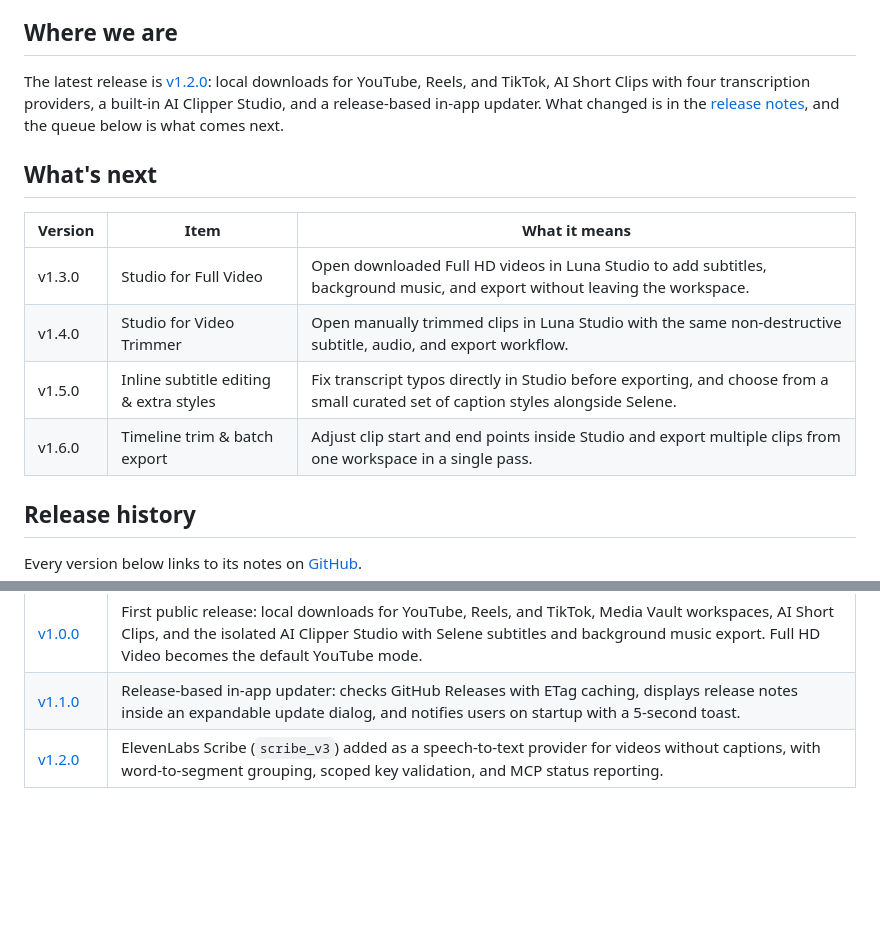
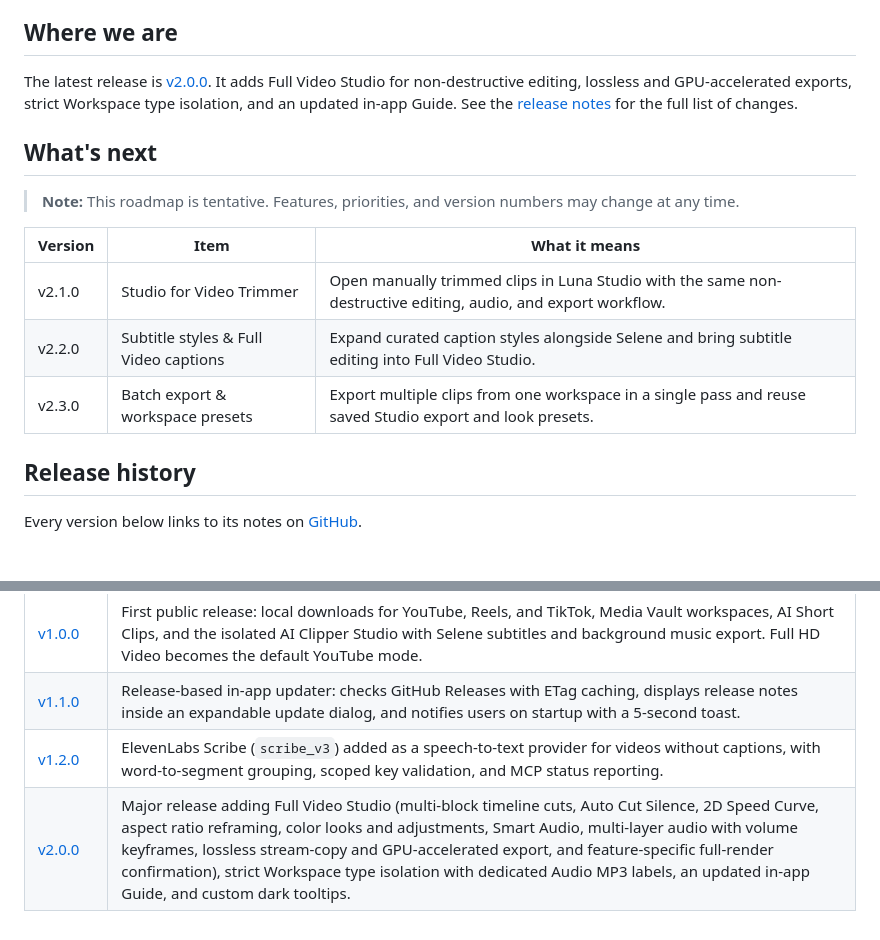
Before and after one commit to miqdadbadjuber/luna, a Markdown page: ROADMAP.md, 2 parts joined by grey strips. Rendered like a GitHub page; blank space fills up the shorter version.

```diff
--- a/ROADMAP.md
+++ b/ROADMAP.md
@@ -4,16 +4,17 @@ How Luna grows from a local media downloader into a complete local-first clippin
 
 ## Where we are
 
-The latest release is [v1.2.0](https://github.com/miqdadbadjuber/luna/releases/tag/v1.2.0): local downloads for YouTube, Reels, and TikTok, AI Short Clips with four transcription providers, a built-in AI Clipper Studio, and a release-based in-app updater. What changed is in the [release notes](https://github.com/miqdadbadjuber/luna/releases/tag/v1.2.0), and the queue below is what comes next.
+The latest release is [v2.0.0](https://github.com/miqdadbadjuber/luna/releases/tag/v2.0.0). It adds Full Video Studio for non-destructive editing, lossless and GPU-accelerated exports, strict Workspace type isolation, and an updated in-app Guide. See the [release notes](https://github.com/miqdadbadjuber/luna/releases/tag/v2.0.0) for the full list of changes.
 
 ## What's next
 
+> **Note:** This roadmap is tentative. Features, priorities, and version numbers may change at any time.
+
 | Version | Item | What it means |
 |---------|------|---------------|
-| v1.3.0 | Studio for Full Video | Open downloaded Full HD videos in Luna Studio to add subtitles, background music, and export without leaving the workspace. |
-| v1.4.0 | Studio for Video Trimmer | Open manually trimmed clips in Luna Studio with the same non-destructive subtitle, audio, and export workflow. |
-| v1.5.0 | Inline subtitle editing & extra styles | Fix transcript typos directly in Studio before exporting, and choose from a small curated set of caption styles alongside Selene. |
-| v1.6.0 | Timeline trim & batch export | Adjust clip start and end points inside Studio and export multiple clips from one workspace in a single pass. |
+| v2.1.0 | Studio for Video Trimmer | Open manually trimmed clips in Luna Studio with the same non-destructive editing, audio, and export workflow. |
+| v2.2.0 | Subtitle styles & Full Video captions | Expand curated caption styles alongside Selene and bring subtitle editing into Full Video Studio. |
+| v2.3.0 | Batch export & workspace presets | Export multiple clips from one workspace in a single pass and reuse saved Studio export and look presets. |
 
 ## Release history
 
@@ -24,3 +25,4 @@ Every version below links to its notes on [GitHub](https://github.com/miqdadbadj
 | [v1.0.0](https://github.com/miqdadbadjuber/luna/releases/tag/v1.0.0) | First public release: local downloads for YouTube, Reels, and TikTok, Media Vault workspaces, AI Short Clips, and the isolated AI Clipper Studio with Selene subtitles and background music export. Full HD Video becomes the default YouTube mode. |
 | [v1.1.0](https://github.com/miqdadbadjuber/luna/releases/tag/v1.1.0) | Release-based in-app updater: checks GitHub Releases with ETag caching, displays release notes inside an expandable update dialog, and notifies users on startup with a 5-second toast. |
 | [v1.2.0](https://github.com/miqdadbadjuber/luna/releases/tag/v1.2.0) | ElevenLabs Scribe (`scribe_v3`) added as a speech-to-text provider for videos without captions, with word-to-segment grouping, scoped key validation, and MCP status reporting. |
+| [v2.0.0](https://github.com/miqdadbadjuber/luna/releases/tag/v2.0.0) | Major release adding Full Video Studio (multi-block timeline cuts, Auto Cut Silence, 2D Speed Curve, aspect ratio reframing, color looks and adjustments, Smart Audio, multi-layer audio with volume keyframes, lossless stream-copy and GPU-accelerated export, and feature-specific full-render confirmation), strict Workspace type isolation with dedicated Audio MP3 labels, an updated in-app Guide, and custom dark tooltips. |
```
Also changed, not shown: README.md (+34 -9 lines), luna/assets/screenshots/luna-ai-clipper.png (added), luna/assets/screenshots/luna-home.png, luna/assets/screenshots/luna-studio.png, luna/assets/screenshots/luna-workspace.png, 14 other files.
